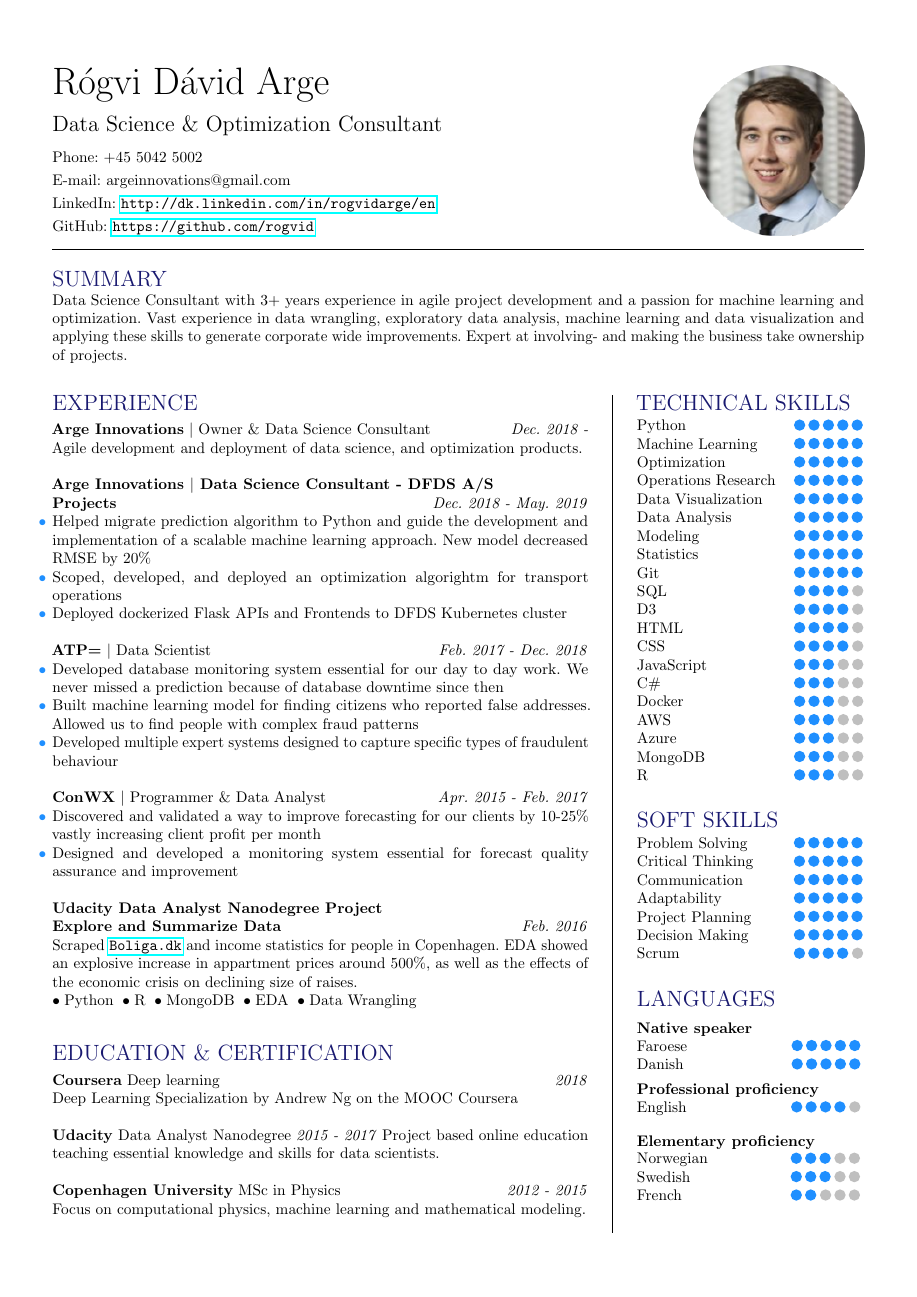
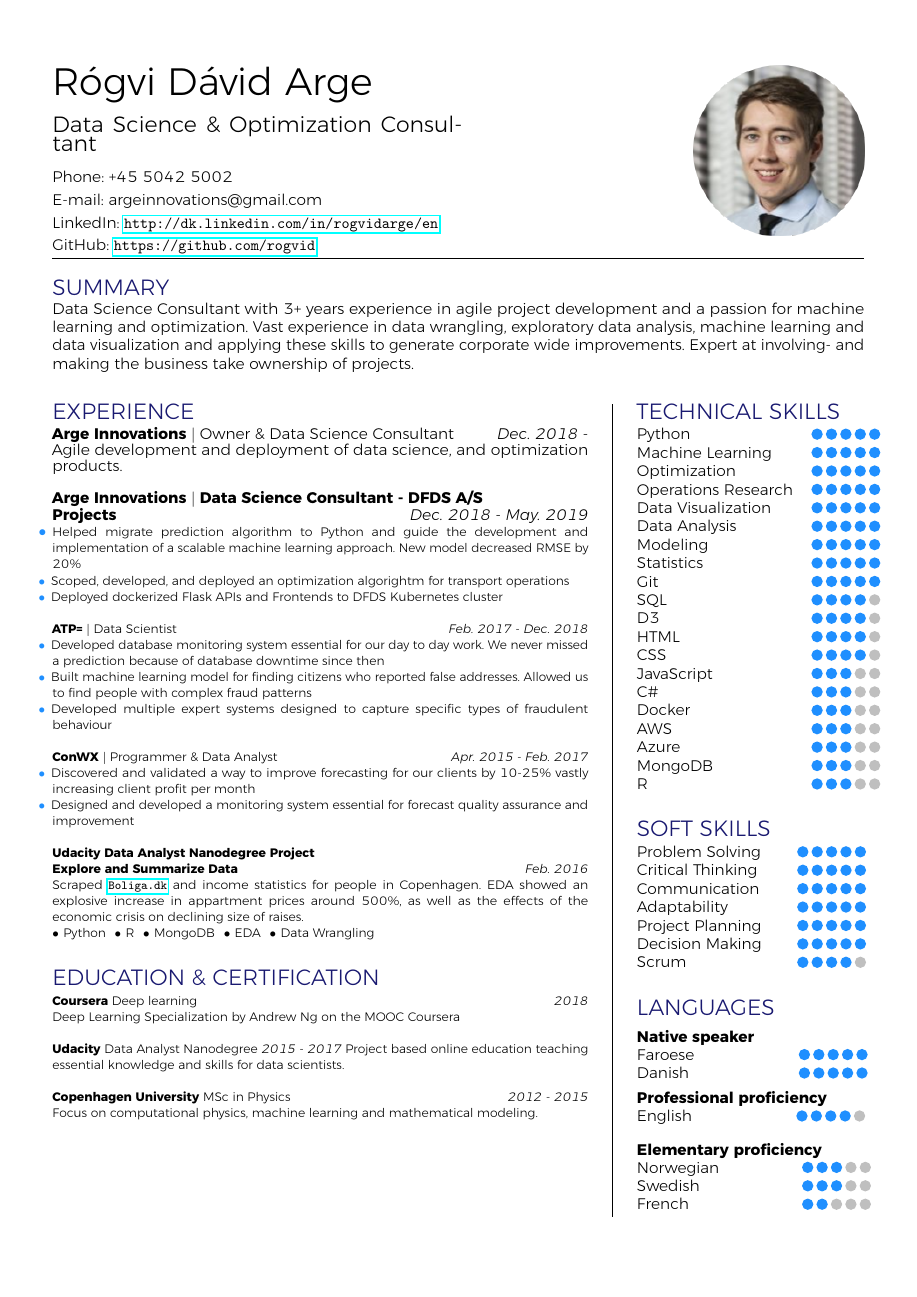
Before and after one commit to rogvid/recv, a LaTeX CV (CV.tex): the whole page. The pictures show the PDF file CV.pdf that the author committed with the source.

Commit message:
Change font and adapt vspace near hrule

```diff
--- a/CV.tex
+++ b/CV.tex
@@ -77,6 +77,11 @@
 
 \newcommand{\proficientcircle}[5]{\myflexbox{#1}\Repeat{#2}{\proficiencycircle{#3}{#4}{#5}}}
 
+\usepackage[defaultfam,light,tabular,lining]{montserrat} %% Option 'defaultfam'
+%% only if the base font of the document is to be sans serif
+\usepackage[T1]{fontenc}
+\renewcommand*\oldstylenums[1]{{\fontfamily{Montserrat-TOsF}\selectfont #1}} % Only if the base font of the document is to be sans serif
+
 \definecolor{carmine}{rgb}{0.59, 0.0, 0.09}
 \definecolor{coralred}{rgb}{1.0, 0.25, 0.25}
 \definecolor{darkscarlet}{rgb}{0.34, 0.01, 0.1}
@@ -99,7 +104,7 @@
         }%
     }
 
-\newcommand{\accomplishment}[1]{{\hspace*{-9pt}\textcolor{dodgerblue}{$\bullet$}}\hspace*{4pt}#1}
+\newcommand{\accomplishment}[1]{{\hspace*{-9pt}\textcolor{dodgerblue}{$\bullet$}}\hspace*{4pt}\linespread{1.1}\footnotesize#1}
 
 %\usepackage{blindtext}
 
@@ -135,7 +140,7 @@ GitHub: \url{https://github.com/rogvid}\\
     \includegraphics[width=0.7\columnwidth]{workpicture.png}
 \end{minipage}
 
-\vspace{0.3cm}
+\vspace{0.5cm}
 \hrule
 \vspace{0.5cm}
 {\headline{SUMMARY}}\\
```
Also changed, not shown: CV.pdf, 1 other file.
